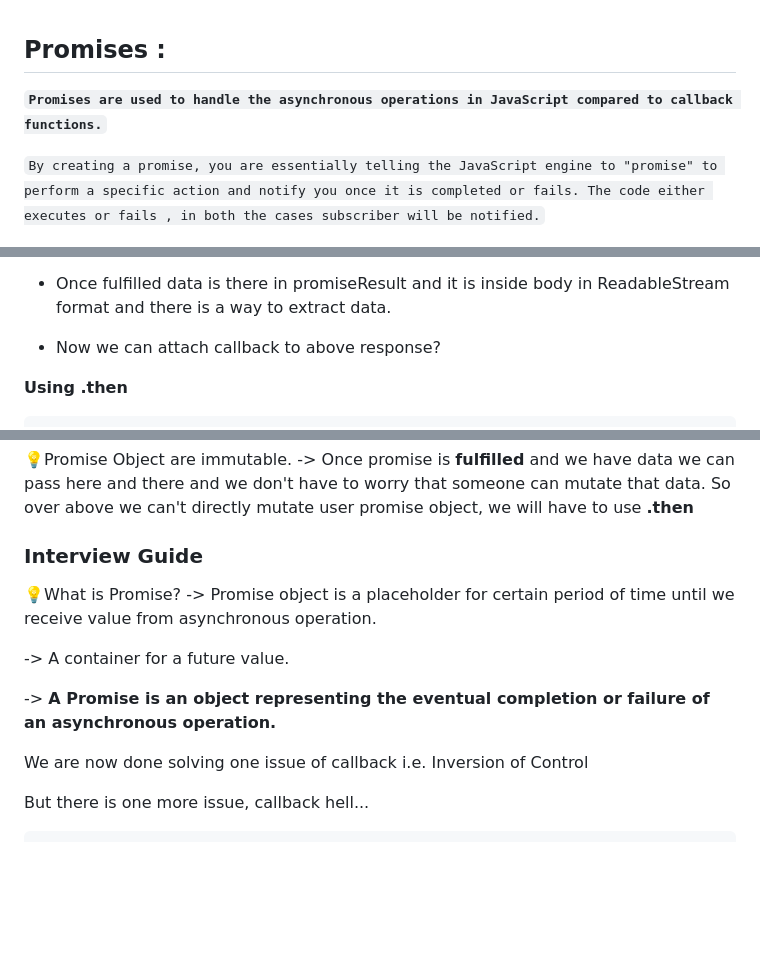
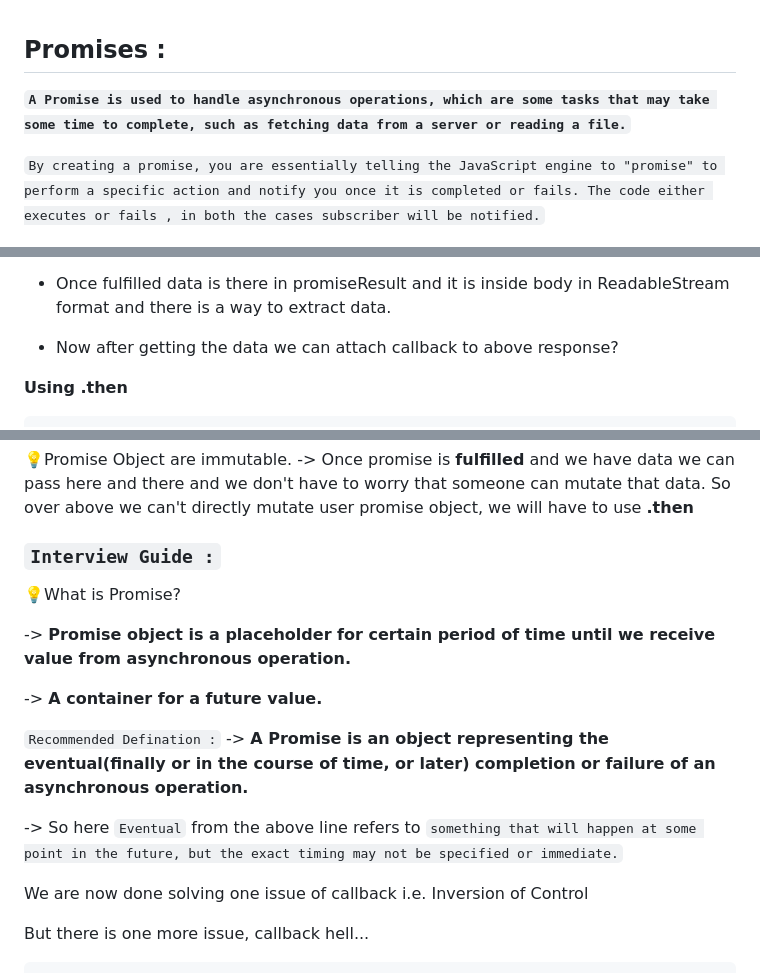
Before and after one commit to onkar895/NAMASTE-JAVASCRIPT, a Markdown page: SEASON-2/EPISODE-2/Notes.md, 3 parts joined by grey strips. Drawn GitHub-style; blank space fills up the shorter version.

Commit message:
Namaste JavaScript season 2 - Promises

```diff
--- a/SEASON-2/EPISODE-2/Notes.md
+++ b/SEASON-2/EPISODE-2/Notes.md
@@ -1,6 +1,6 @@
 ## Promises :
 
-**`Promises are used to handle the asynchronous operations in JavaScript compared to callback functions.`**
+**`A Promise is used to handle asynchronous operations, which are some tasks that may take some time to complete, such as fetching data from a server or reading a file.`**
 
 `By creating a promise, you are essentially telling the JavaScript engine to "promise" to perform a specific action and notify you once it is completed or fails. The code either executes or fails , in both the cases subscriber will be notified.`
 
@@ -177,7 +177,7 @@ console.log(user); // Promise {<Pending>}
 
 -   Once fulfilled data is there in promiseResult and it is inside body in ReadableStream format and there is a way to extract data.
 
-*   Now we can attach callback to above response?
+*   Now after getting the data we can attach callback to above response?
 
 **Using .then**
 
@@ -202,14 +202,18 @@ user.then(function (data) {
 💡Promise Object are immutable.
 -> Once promise is **fulfilled** and we have data we can pass here and there and we don't have to worry that someone can mutate that data. So over above we can't directly mutate user promise object, we will have to use **.then**
 
-### Interview Guide
+### `Interview Guide :`
 
 💡What is Promise?
--> Promise object is a placeholder for certain period of time until we receive value from asynchronous operation.
 
--> A container for a future value.
+-> **Promise object is a placeholder for certain period of time until we receive value from asynchronous operation.**
 
--> **A Promise is an object representing the eventual completion or failure of an asynchronous operation.**
+-> **A container for a future value.**
+
+`Recommended Defination :`
+-> **A Promise is an object representing the eventual(finally or in the course of time, or later) completion or failure of an asynchronous operation.**
+
+-> So here `Eventual` from the above line refers to `something that will happen at some point in the future, but the exact timing may not be specified or immediate.`
 
 We are now done solving one issue of callback i.e. Inversion of Control
 
```
